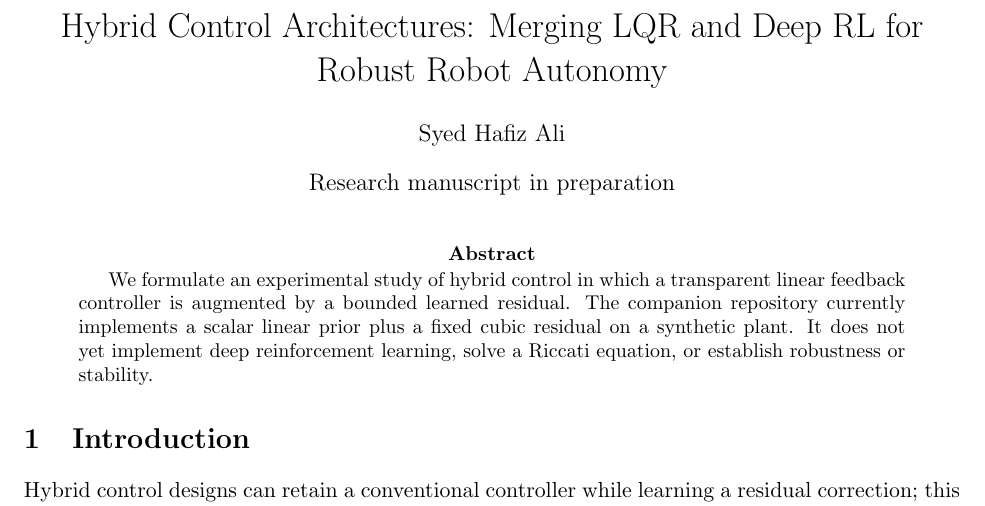
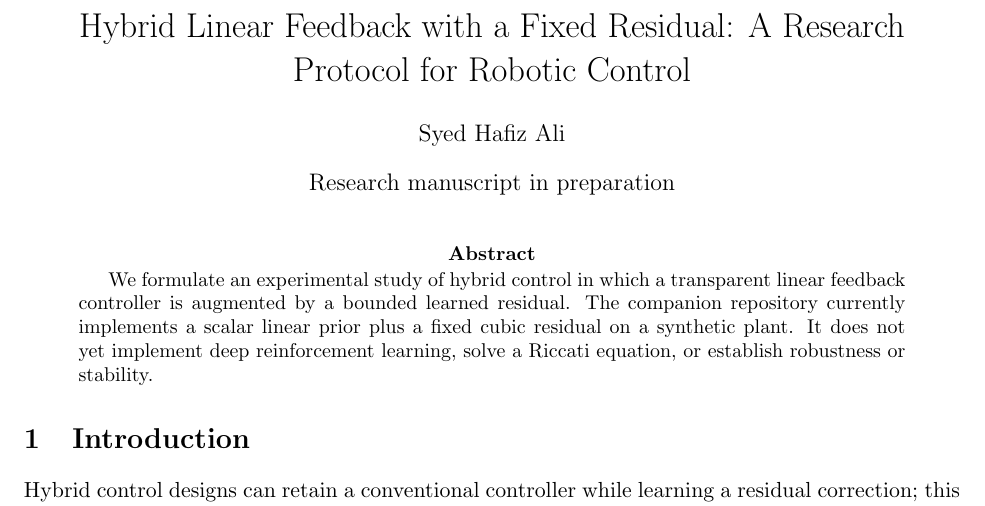
Before and after one commit to Hafiz-IIT/hybrid-lqr-rl-paper, a LaTeX paper (paper/main.tex): part of page 1 of 2, cut at the place of the change. Compiled offline with pdfLaTeX.

Commit message:
Remove unsupported LQR and deep-RL claims from manuscript title

```diff
--- a/paper/main.tex
+++ b/paper/main.tex
@@ -2,7 +2,7 @@
 \usepackage[margin=1in]{geometry}
 \usepackage{amsmath,amssymb,booktabs}
 \usepackage{hyperref}
-\title{Hybrid Control Architectures: Merging LQR and Deep RL for Robust Robot Autonomy}
+\title{Hybrid Linear Feedback with a Fixed Residual: A Research Protocol for Robotic Control}
 \author{Syed Hafiz Ali}
 \date{Research manuscript in preparation}
 \begin{document}
```
